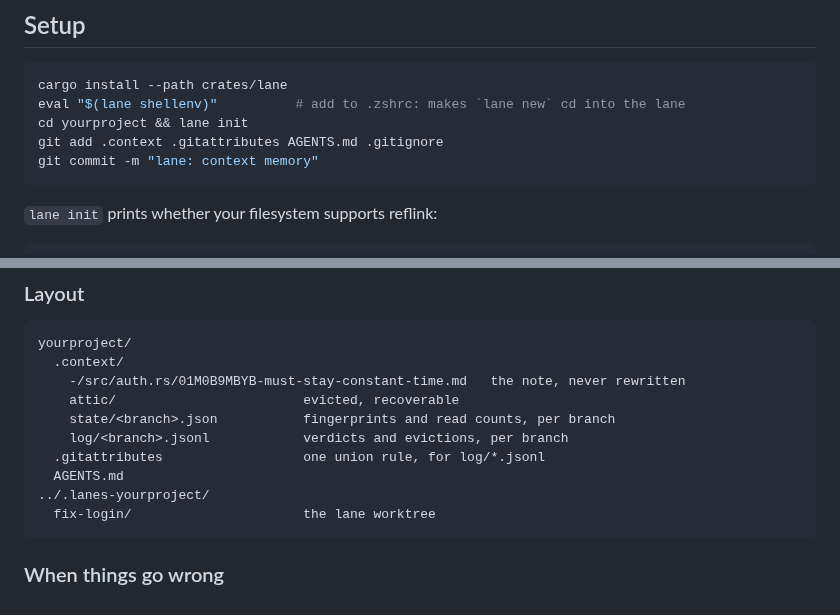
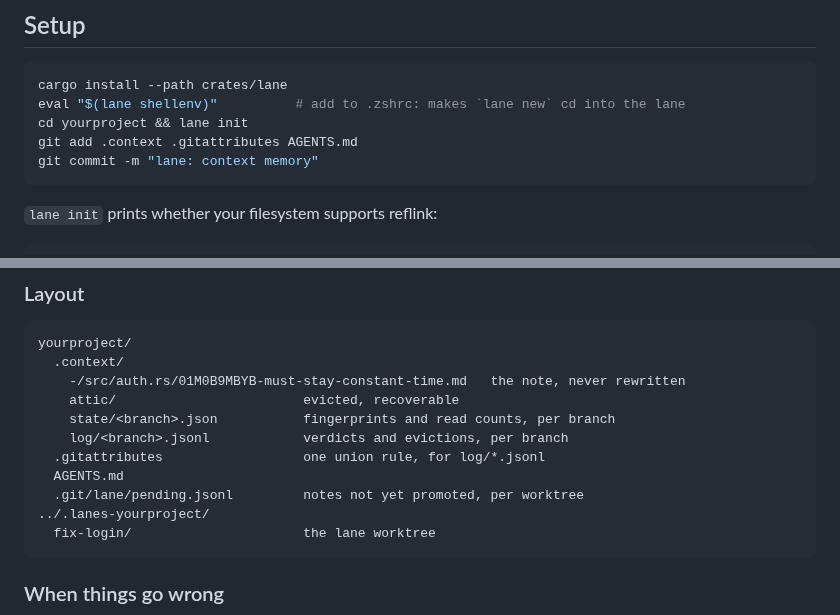
Before and after one commit to lukeed/lane, a Markdown page: USAGE.md, 2 parts joined by grey strips. Drawn GitHub-style.

Commit message:
docs: point the pending queue at its new home

````diff
--- a/USAGE.md
+++ b/USAGE.md
@@ -17,7 +17,7 @@ lane done                   # rebase, distill memory, fast-forward trunk, delete
 cargo install --path crates/lane
 eval "$(lane shellenv)"          # add to .zshrc: makes `lane new` cd into the lane
 cd yourproject && lane init
-git add .context .gitattributes AGENTS.md .gitignore
+git add .context .gitattributes AGENTS.md
 git commit -m "lane: context memory"
 ```
 
@@ -276,6 +276,7 @@ yourproject/
     log/<branch>.jsonl            verdicts and evictions, per branch
   .gitattributes                  one union rule, for log/*.jsonl
   AGENTS.md
+  .git/lane/pending.jsonl         notes not yet promoted, per worktree
 ../.lanes-yourproject/
   fix-login/                      the lane worktree
 ```
````
Also changed, not shown: explainer.md (+3 -3 lines).
